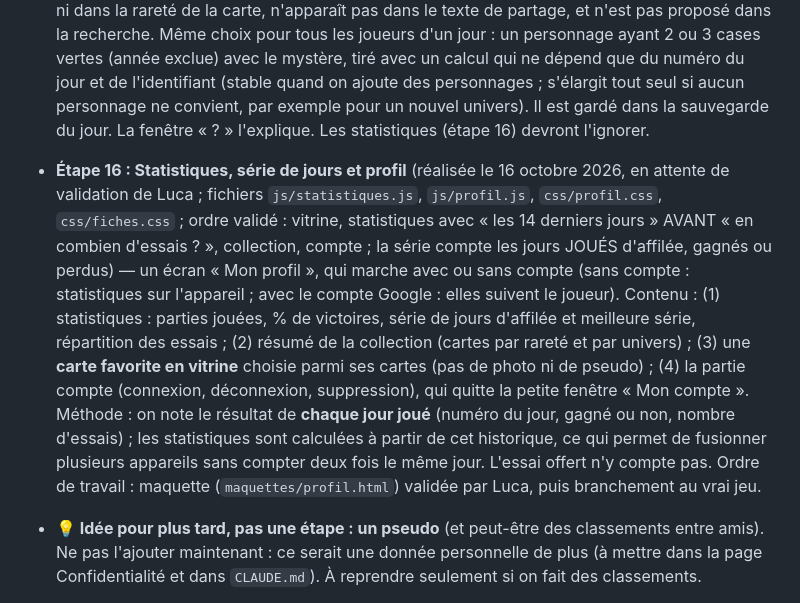
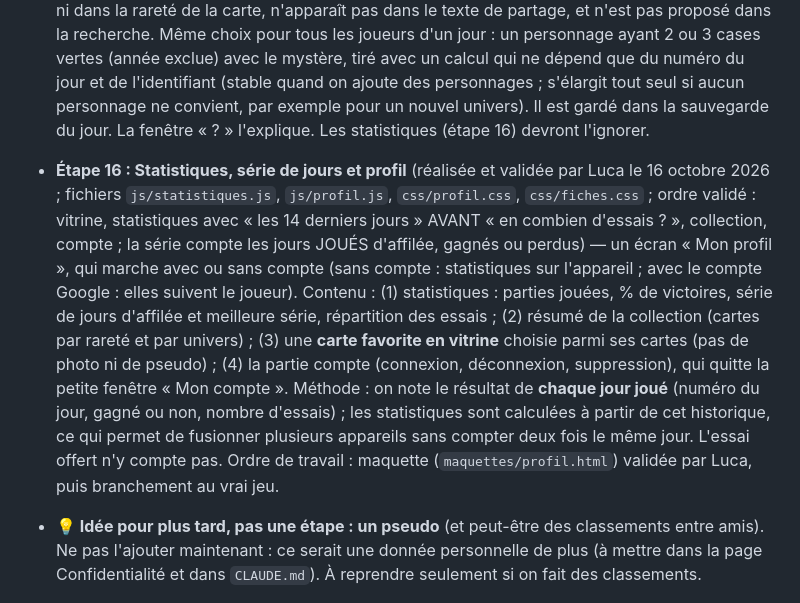
Before and after one commit to LuckyLe10E/heros-du-jour, a Markdown page: BRIEF.md, the part around the change. Drawn GitHub-style.

Commit message:
Étape 16 validée : profil et statistiques (notes du brief)
Co-Authored-By: Claude Sonnet 5.5 <noreply@anthropic.com>

```diff
--- a/BRIEF.md
+++ b/BRIEF.md
@@ -329,7 +329,7 @@ Même méthode qu'avant : une étape à la fois, test précis, validation de Luc
 - **Pause** : levée. La prochaine étape est la 15 (connexion Google), à discuter avec Luca avant de coder.
 - **🎨 Refonte du design (réalisée et validée par Luca le 15 octobre 2026 « pour le moment » ; il pourra encore la retoucher à la finalisation du site)** — l'objectif est un site qui fasse moins « fait par une IA ». Le jeu accueillera à terme **toute la fiction** (films, séries, jeux vidéo, livres, pas seulement comics et manga) : le design ne doit donc pas être « comics » ni « manga ». Concept retenu : **« Le classeur de casting »** = mélange des idées 1 (fichier de casting : fiches de papier, post-it pour les indices, onglets, tampon du numéro, emplacement photo vide pour de futures illustrations) et 2 (album de vignettes : « Ma collection » avec emplacements numérotés, vignettes à bande de couleur d'univers et feuille dorée / argentée / bronze selon la rareté). Une seule police Google Fonts (Jost). Plus d'émojis dans l'interface (icônes dessinées). Système de couleurs par univers **extensible** (Marvel, DC, Manga, Indé + Films, Séries… à venir). Maquette à ouvrir par double-clic : `maquettes/casting-et-album.html`. Étapes prévues : maquette validée → application au vrai site écran par écran (en-tête, saisie, grille, indices, fenêtres, cartes, collection) avec validation de Luca à chaque fois. Le skill `frontend-design` est installé dans `.claude/skills/` (dossier ignoré par git).
 - **Étape 15 bis : L'essai offert** (réalisée et validée par Luca le 16 octobre 2026) — au début de chaque partie, le jeu compare d'office un personnage au mystère (ligne de 7 cases déjà affichée, étiquette « essai offert », tout en bas de la liste). Il **ne compte pas** dans les 10 essais ni dans la rareté de la carte, n'apparaît pas dans le texte de partage, et n'est pas proposé dans la recherche. Même choix pour tous les joueurs d'un jour : un personnage ayant 2 ou 3 cases vertes (année exclue) avec le mystère, tiré avec un calcul qui ne dépend que du numéro du jour et de l'identifiant (stable quand on ajoute des personnages ; s'élargit tout seul si aucun personnage ne convient, par exemple pour un nouvel univers). Il est gardé dans la sauvegarde du jour. La fenêtre « ? » l'explique. Les statistiques (étape 16) devront l'ignorer.
-- **Étape 16 : Statistiques, série de jours et profil** (réalisée le 16 octobre 2026, en attente de validation de Luca ; fichiers `js/statistiques.js`, `js/profil.js`, `css/profil.css`, `css/fiches.css` ; ordre validé : vitrine, statistiques avec « les 14 derniers jours » AVANT « en combien d'essais ? », collection, compte ; la série compte les jours JOUÉS d'affilée, gagnés ou perdus) — un écran « Mon profil », qui marche avec ou sans compte (sans compte : statistiques sur l'appareil ; avec le compte Google : elles suivent le joueur). Contenu : (1) statistiques : parties jouées, % de victoires, série de jours d'affilée et meilleure série, répartition des essais ; (2) résumé de la collection (cartes par rareté et par univers) ; (3) une **carte favorite en vitrine** choisie parmi ses cartes (pas de photo ni de pseudo) ; (4) la partie compte (connexion, déconnexion, suppression), qui quitte la petite fenêtre « Mon compte ». Méthode : on note le résultat de **chaque jour joué** (numéro du jour, gagné ou non, nombre d'essais) ; les statistiques sont calculées à partir de cet historique, ce qui permet de fusionner plusieurs appareils sans compter deux fois le même jour. L'essai offert n'y compte pas. Ordre de travail : maquette (`maquettes/profil.html`) validée par Luca, puis branchement au vrai jeu.
+- **Étape 16 : Statistiques, série de jours et profil** (réalisée et validée par Luca le 16 octobre 2026 ; fichiers `js/statistiques.js`, `js/profil.js`, `css/profil.css`, `css/fiches.css` ; ordre validé : vitrine, statistiques avec « les 14 derniers jours » AVANT « en combien d'essais ? », collection, compte ; la série compte les jours JOUÉS d'affilée, gagnés ou perdus) — un écran « Mon profil », qui marche avec ou sans compte (sans compte : statistiques sur l'appareil ; avec le compte Google : elles suivent le joueur). Contenu : (1) statistiques : parties jouées, % de victoires, série de jours d'affilée et meilleure série, répartition des essais ; (2) résumé de la collection (cartes par rareté et par univers) ; (3) une **carte favorite en vitrine** choisie parmi ses cartes (pas de photo ni de pseudo) ; (4) la partie compte (connexion, déconnexion, suppression), qui quitte la petite fenêtre « Mon compte ». Méthode : on note le résultat de **chaque jour joué** (numéro du jour, gagné ou non, nombre d'essais) ; les statistiques sont calculées à partir de cet historique, ce qui permet de fusionner plusieurs appareils sans compter deux fois le même jour. L'essai offert n'y compte pas. Ordre de travail : maquette (`maquettes/profil.html`) validée par Luca, puis branchement au vrai jeu.
 - **💡 Idée pour plus tard, pas une étape : un pseudo** (et peut-être des classements entre amis). Ne pas l'ajouter maintenant : ce serait une donnée personnelle de plus (à mettre dans la page Confidentialité et dans `CLAUDE.md`). À reprendre seulement si on fait des classements.
 - **Étape 17 : Cases qui se révèlent une par une** — les 7 cases se retournent l'une après l'autre à chaque essai ; petits effets (secousse si le nom est déjà joué, confettis à la victoire). Respecter « moins d'animations » du téléphone.
 - **Étape 18 : Mode entraînement** — personnage au hasard, parties illimitées, sans carte à gagner, sans toucher à la partie du jour ni aux statistiques.
```
